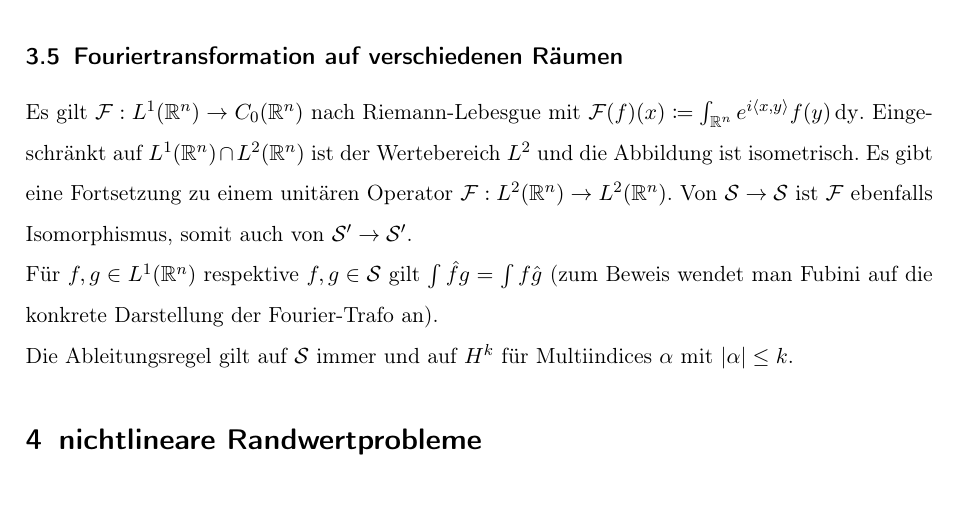
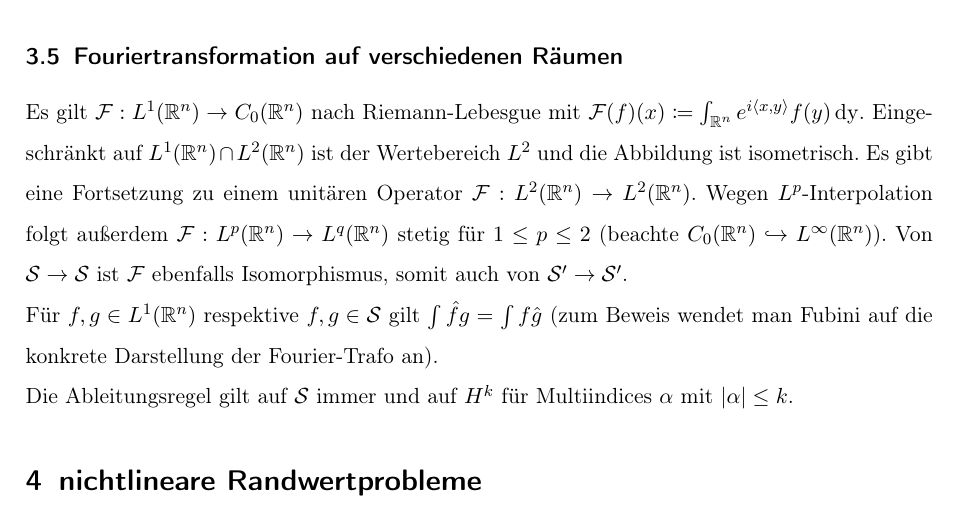
Before and after one commit to sbechtel/pde1_zusammenfassung, a LaTeX document (zusammenfassung.tex): part of page 8 of 11, cut so that both start at the same text. Compiled offline with pdfLaTeX.

Commit message:
Fouriertrafo L^p \to L^q mit Lp-Interpolation

```diff
--- a/zusammenfassung.tex
+++ b/zusammenfassung.tex
@@ -270,7 +270,7 @@ Ist $AT=\delta$, dann $p(i\xi)\hat T = 1$, löse algebraische Gleichung. Rücktr
 
 \subsection{Fouriertransformation auf verschiedenen Räumen}
 
-Es gilt $\F: L^1(\R^n) \to C_0(\R^n)$ nach Riemann-Lebesgue mit $\F(f)(x)\coloneqq \int_{\R^n} e^{i\langle x,y \rangle}f(y) \, \mathrm{dy}$. Eingeschränkt auf $L^1(\R^n) \cap L^2(\R^n)$ ist der Wertebereich $L^2$ und die Abbildung ist isometrisch. Es gibt eine Fortsetzung zu einem unitären Operator $\F: L^2(\R^n)\to L^2(\R^n)$. Von $\Sc\to \Sc$ ist $\F$ ebenfalls Isomorphismus, somit auch von $\Sc'\to \Sc'$.
+Es gilt $\F: L^1(\R^n) \to C_0(\R^n)$ nach Riemann-Lebesgue mit $\F(f)(x)\coloneqq \int_{\R^n} e^{i\langle x,y \rangle}f(y) \, \mathrm{dy}$. Eingeschränkt auf $L^1(\R^n) \cap L^2(\R^n)$ ist der Wertebereich $L^2$ und die Abbildung ist isometrisch. Es gibt eine Fortsetzung zu einem unitären Operator $\F: L^2(\R^n)\to L^2(\R^n)$. Wegen $L^p$-Interpolation folgt außerdem $\F: L^p(\R^n)\to L^q(\R^n)$ stetig für $1 \leq p \leq 2$ (beachte $C_0(\R^n) \hookrightarrow L^\infty(\R^n)$). Von $\Sc\to \Sc$ ist $\F$ ebenfalls Isomorphismus, somit auch von $\Sc'\to \Sc'$.
 
 Für $f,g\in L^1(\R^n)$ respektive $f,g\in \Sc$ gilt $\int \hat f g = \int f \hat g$ (zum Beweis wendet man Fubini auf die konkrete Darstellung der Fourier-Trafo an).
 
```
Also changed, not shown: zusammenfassung.pdf.
